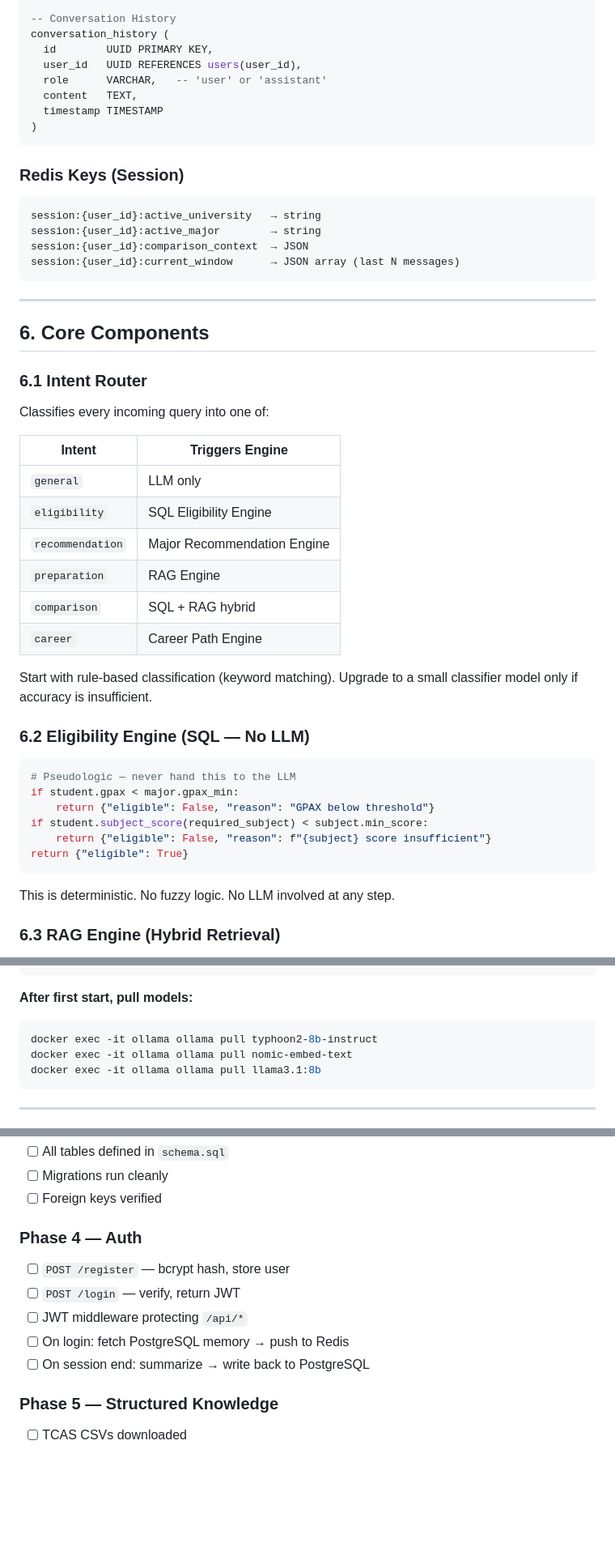
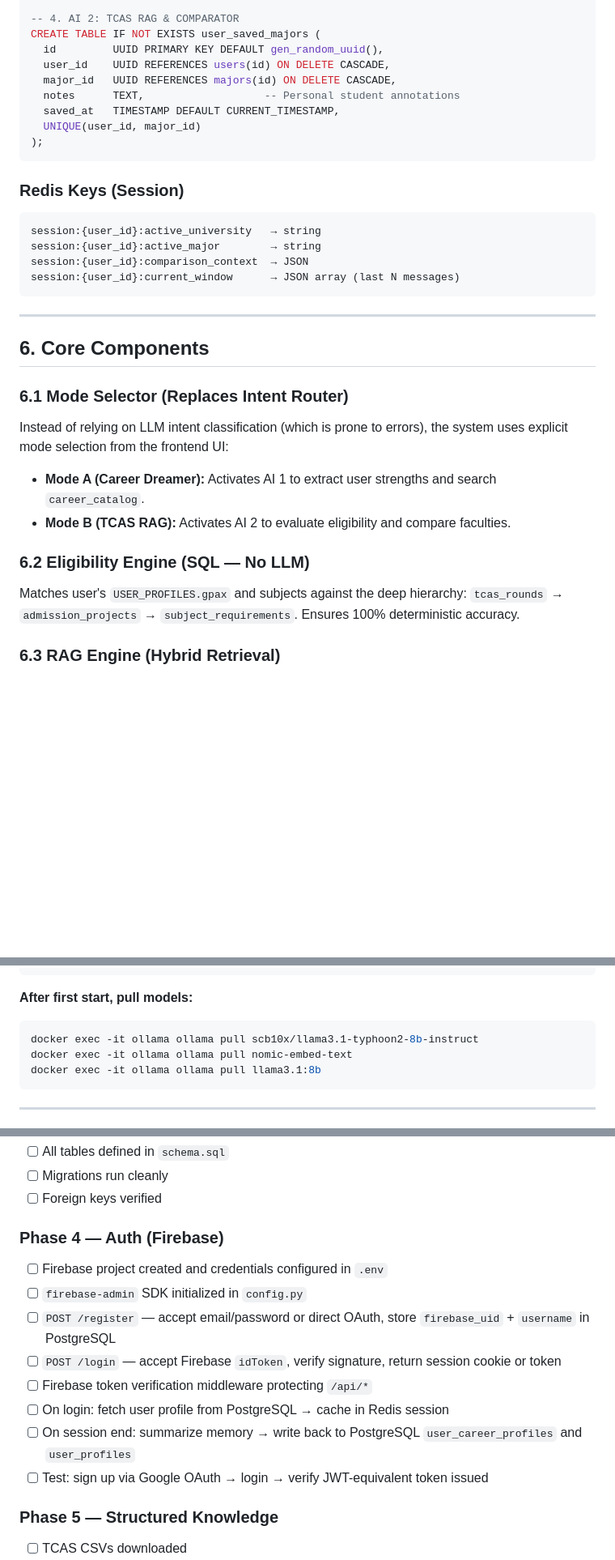
Before and after one commit to Khronossu/AcadeMong, a Markdown page: CLAUDE.md, 3 parts joined by grey strips. Shown at 81% size. GitHub-like rendering; blank space fills up the shorter version.

````diff
--- a/CLAUDE.md
+++ b/CLAUDE.md
@@ -152,12 +199,13 @@ career_paths (
 
--- Conversation History
-conversation_history (
-  id        UUID PRIMARY KEY,
-  user_id   UUID REFERENCES users(user_id),
-  role      VARCHAR,   -- 'user' or 'assistant'
-  content   TEXT,
-  timestamp TIMESTAMP
-)
+-- 4. AI 2: TCAS RAG & COMPARATOR
+CREATE TABLE IF NOT EXISTS user_saved_majors (
+  id         UUID PRIMARY KEY DEFAULT gen_random_uuid(),
+  user_id    UUID REFERENCES users(id) ON DELETE CASCADE,
+  major_id   UUID REFERENCES majors(id) ON DELETE CASCADE,
+  notes      TEXT,                   -- Personal student annotations
+  saved_at   TIMESTAMP DEFAULT CURRENT_TIMESTAMP,
+  UNIQUE(user_id, major_id)
+);
 ```
 
 ### Redis Keys (Session)
@@ -172,31 +220,13 @@ session:{user_id}:current_window      → JSON array (last N messages)
 
 ## 6. Core Components
 
-### 6.1 Intent Router
-Classifies every incoming query into one of:
-
-| Intent | Triggers Engine |
-|---|---|
-| `general` | LLM only |
-| `eligibility` | SQL Eligibility Engine |
-| `recommendation` | Major Recommendation Engine |
-| `preparation` | RAG Engine |
-| `comparison` | SQL + RAG hybrid |
-| `career` | Career Path Engine |
-
-Start with rule-based classification (keyword matching). Upgrade to a small classifier model only if accuracy is insufficient.
+### 6.1 Mode Selector (Replaces Intent Router)
+Instead of relying on LLM intent classification (which is prone to errors), the system uses explicit mode selection from the frontend UI:
+- **Mode A (Career Dreamer):** Activates AI 1 to extract user strengths and search `career_catalog`.
+- **Mode B (TCAS RAG):** Activates AI 2 to evaluate eligibility and compare faculties.
 
 ### 6.2 Eligibility Engine (SQL — No LLM)
-```python
-# Pseudologic — never hand this to the LLM
-if student.gpax < major.gpax_min:
-    return {"eligible": False, "reason": "GPAX below threshold"}
-if student.subject_score(required_subject) < subject.min_score:
-    return {"eligible": False, "reason": f"{subject} score insufficient"}
-return {"eligible": True}
-```
-
-This is deterministic. No fuzzy logic. No LLM involved at any step.
+Matches user's `USER_PROFILES.gpax` and subjects against the deep hierarchy: `tcas_rounds` → `admission_projects` → `subject_requirements`. Ensures 100% deterministic accuracy.
 
 ### 6.3 RAG Engine (Hybrid Retrieval)
 Activated only for: preparation guidance, curriculum explanation, portfolio requirements, interview expectations.
@@ -350,7 +366,7 @@ volumes:
 
 **After first start, pull models:**
 ```bash
-docker exec -it ollama ollama pull typhoon2-8b-instruct
+docker exec -it ollama ollama pull scb10x/llama3.1-typhoon2-8b-instruct
 docker exec -it ollama ollama pull nomic-embed-text
 docker exec -it ollama ollama pull llama3.1:8b
 ```
@@ -476,12 +492,15 @@ The orchestrator is useless without a working knowledge base.
 - [ ] Migrations run cleanly
 - [ ] Foreign keys verified
 
-### Phase 4 — Auth
-- [ ] `POST /register` — bcrypt hash, store user
-- [ ] `POST /login` — verify, return JWT
-- [ ] JWT middleware protecting `/api/*`
-- [ ] On login: fetch PostgreSQL memory → push to Redis
-- [ ] On session end: summarize → write back to PostgreSQL
+### Phase 4 — Auth (Firebase)
+- [ ] Firebase project created and credentials configured in `.env`
+- [ ] `firebase-admin` SDK initialized in `config.py`
+- [ ] `POST /register` — accept email/password or direct OAuth, store `firebase_uid` + `username` in PostgreSQL
+- [ ] `POST /login` — accept Firebase `idToken`, verify signature, return session cookie or token
+- [ ] Firebase token verification middleware protecting `/api/*`
+- [ ] On login: fetch user profile from PostgreSQL → cache in Redis session
+- [ ] On session end: summarize memory → write back to PostgreSQL `user_career_profiles` and `user_profiles`
+- [ ] Test: sign up via Google OAuth → login → verify JWT-equivalent token issued
 
 ### Phase 5 — Structured Knowledge
 - [ ] TCAS CSVs downloaded
````
Also changed, not shown: other parts of CLAUDE.md (+196 -155 lines).
